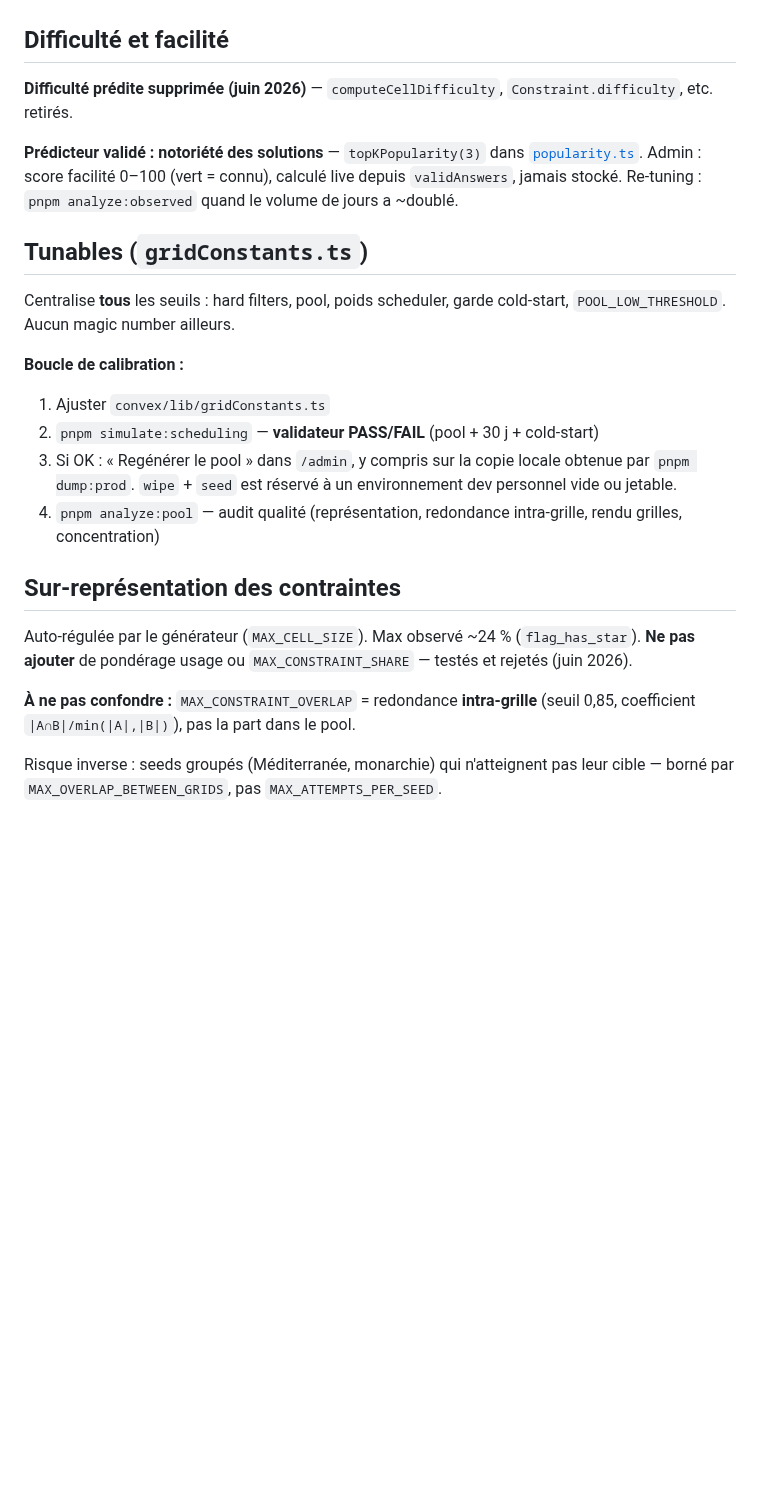
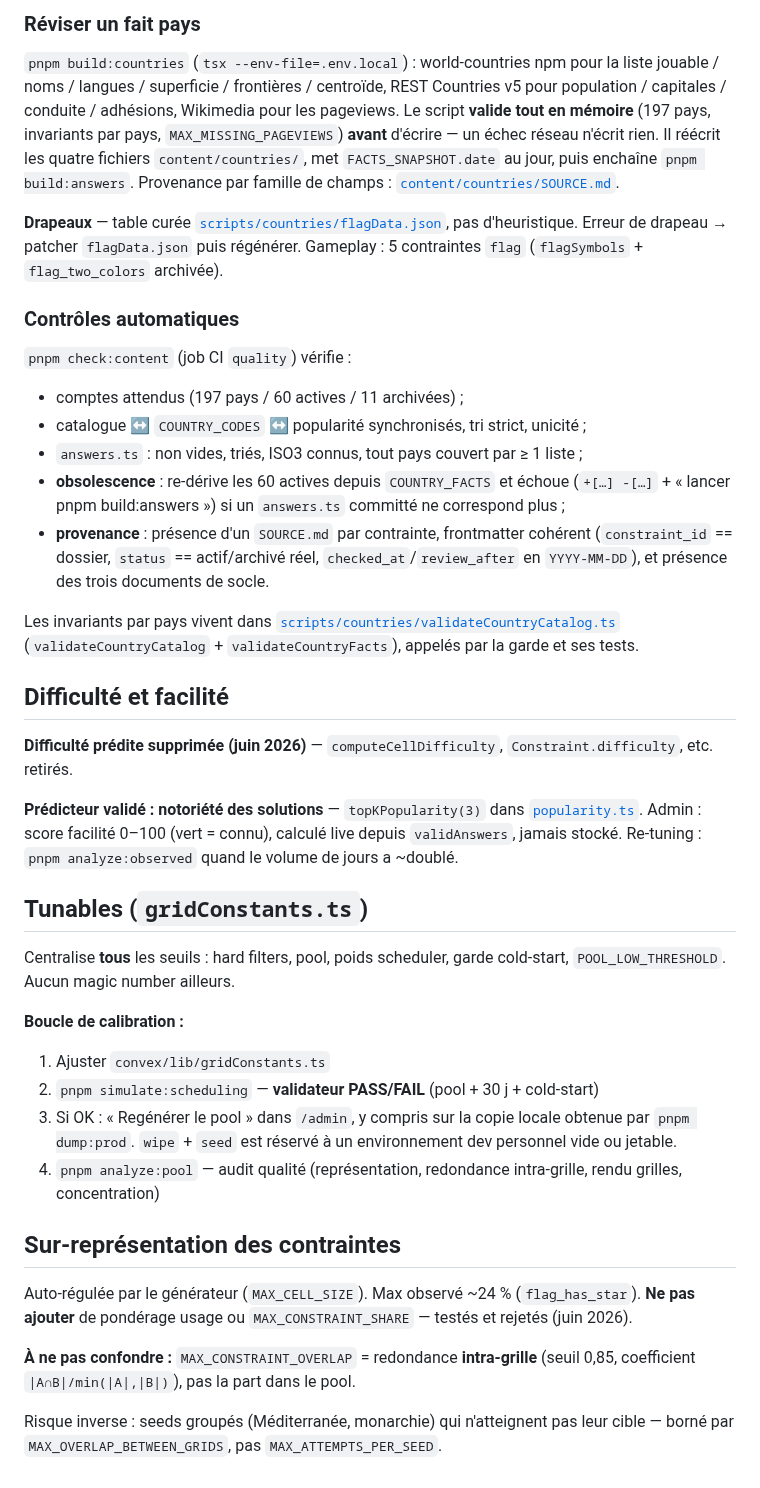
Before and after one commit to Tomspace900/geodoku, a Markdown page: docs/content-pipeline.md, the part around one of its changes. GitHub-like rendering; blank space fills up the shorter version.

```diff
--- a/docs/content-pipeline.md
+++ b/docs/content-pipeline.md
@@ -26,25 +90,71 @@ Référence détaillée pour les changements de contraintes, pays et tuning du g
+### Réviser un fait pays
+
+`pnpm build:countries` (`tsx --env-file=.env.local`) : world-countries npm pour
+la liste jouable / noms / langues / superficie / frontières / centroïde, REST
+Countries v5 pour population / capitales / conduite / adhésions, Wikimedia pour
+les pageviews. Le script **valide tout en mémoire** (197 pays, invariants par
+pays, `MAX_MISSING_PAGEVIEWS`) **avant** d'écrire — un échec réseau n'écrit rien.
+Il réécrit les quatre fichiers `content/countries/`, met `FACTS_SNAPSHOT.date`
+au jour, puis enchaîne `pnpm build:answers`. Provenance par famille de champs :
+[`content/countries/SOURCE.md`](../content/countries/SOURCE.md).
+
+**Drapeaux** — table curée [`scripts/countries/flagData.json`](../scripts/countries/flagData.json),
+pas d'heuristique. Erreur de drapeau → patcher `flagData.json` puis régénérer.
+Gameplay : 5 contraintes `flag` (`flagSymbols` + `flag_two_colors` archivée).
+
+### Contrôles automatiques
+
+`pnpm check:content` (job CI `quality`) vérifie :
+
+- comptes attendus (197 pays / 60 actives / 11 archivées) ;
+- catalogue ↔ `COUNTRY_CODES` ↔ popularité synchronisés, tri strict, unicité ;
+- `answers.ts` : non vides, triés, ISO3 connus, tout pays couvert par ≥ 1 liste ;
+- **obsolescence** : re-dérive les 60 actives depuis `COUNTRY_FACTS` et échoue
+  (`+[…] -[…]` + « lancer pnpm build:answers ») si un `answers.ts` committé ne
+  correspond plus ;
+- **provenance** : présence d'un `SOURCE.md` par contrainte, frontmatter
+  cohérent (`constraint_id` == dossier, `status` == actif/archivé réel,
+  `checked_at`/`review_after` en `YYYY-MM-DD`), et présence des trois documents
+  de socle.
+
+Les invariants par pays vivent dans
+[`scripts/countries/validateCountryCatalog.ts`](../scripts/countries/validateCountryCatalog.ts)
+(`validateCountryCatalog` + `validateCountryFacts`), appelés par la garde et ses
+tests.
 
 ## Difficulté et facilité
 
-**Difficulté prédite supprimée (juin 2026)** — `computeCellDifficulty`, `Constraint.difficulty`, etc. retirés.
+**Difficulté prédite supprimée (juin 2026)** — `computeCellDifficulty`,
+`Constraint.difficulty`, etc. retirés.
 
-**Prédicteur validé : notoriété des solutions** — `topKPopularity(3)` dans [`popularity.ts`](../src/features/countries/logic/popularity.ts). Admin : score facilité 0–100 (vert = connu), calculé live depuis `validAnswers`, jamais stocké. Re-tuning : `pnpm analyze:observed` quand le volume de jours a ~doublé.
+**Prédicteur validé : notoriété des solutions** — `topKPopularity(3)` dans
+[`popularity.ts`](../src/features/countries/logic/popularity.ts). Admin : score
+facilité 0–100 (vert = connu), calculé live depuis `validAnswers`, jamais
+stocké. Re-tuning : `pnpm analyze:observed` quand le volume de jours a ~doublé.
 
 ## Tunables (`gridConstants.ts`)
 
-Centralise **tous** les seuils : hard filters, pool, poids scheduler, garde cold-start, `POOL_LOW_THRESHOLD`. Aucun magic number ailleurs.
+Centralise **tous** les seuils : hard filters, pool, poids scheduler, garde
+cold-start, `POOL_LOW_THRESHOLD`. Aucun magic number ailleurs.
 
 **Boucle de calibration :**
 
 1. Ajuster `convex/lib/gridConstants.ts`
 2. `pnpm simulate:scheduling` — **validateur PASS/FAIL** (pool + 30 j + cold-start)
-3. Si OK : « Regénérer le pool » dans `/admin`, y compris sur la copie locale obtenue par `pnpm dump:prod`. `wipe` + `seed` est réservé à un environnement dev personnel vide ou jetable.
-4. `pnpm analyze:pool` — audit qualité (représentation, redondance intra-grille, rendu grilles, concentration)
+3. Si OK : « Regénérer le pool » dans `/admin`, y compris sur la copie locale
+   obtenue par `pnpm dump:prod`. `wipe` + `seed` est réservé à un environnement
+   dev personnel vide ou jetable.
+4. `pnpm analyze:pool` — audit qualité (représentation, redondance intra-grille,
+   rendu grilles, concentration)
 
 ## Sur-représentation des contraintes
 
-Auto-régulée par le générateur (`MAX_CELL_SIZE`). Max observé ~24 % (`flag_has_star`). **Ne pas ajouter** de pondérage usage ou `MAX_CONSTRAINT_SHARE` — testés et rejetés (juin 2026).
+Auto-régulée par le générateur (`MAX_CELL_SIZE`). Max observé ~24 %
+(`flag_has_star`). **Ne pas ajouter** de pondérage usage ou `MAX_CONSTRAINT_SHARE`
+— testés et rejetés (juin 2026).
 
-**À ne pas confondre :** `MAX_CONSTRAINT_OVERLAP` = redondance **intra-grille** (seuil 0,85, coefficient `|A∩B|/min(|A|,|B|)`), pas la part dans le pool.
+**À ne pas confondre :** `MAX_CONSTRAINT_OVERLAP` = redondance **intra-grille**
+(seuil 0,85, coefficient `|A∩B|/min(|A|,|B|)`), pas la part dans le pool.
 
-Risque inverse : seeds groupés (Méditerranée, monarchie) qui n'atteignent pas leur cible — borné par `MAX_OVERLAP_BETWEEN_GRIDS`, pas `MAX_ATTEMPTS_PER_SEED`.
+Risque inverse : seeds groupés (Méditerranée, monarchie) qui n'atteignent pas
+leur cible — borné par `MAX_OVERLAP_BETWEEN_GRIDS`, pas `MAX_ATTEMPTS_PER_SEED`.
```
Also changed, not shown: other parts of docs/content-pipeline.md (+74 -10 lines), AGENTS.md (+11 -6 lines).
